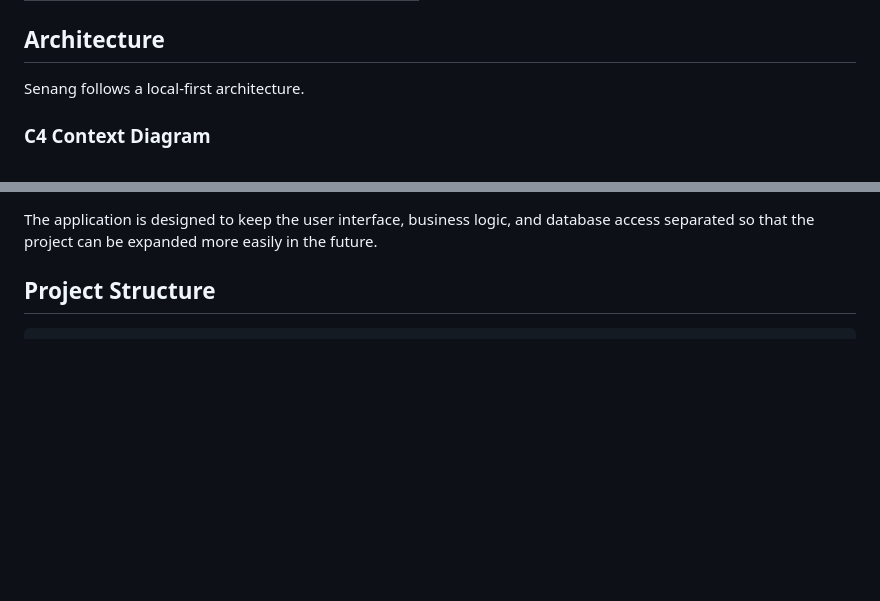
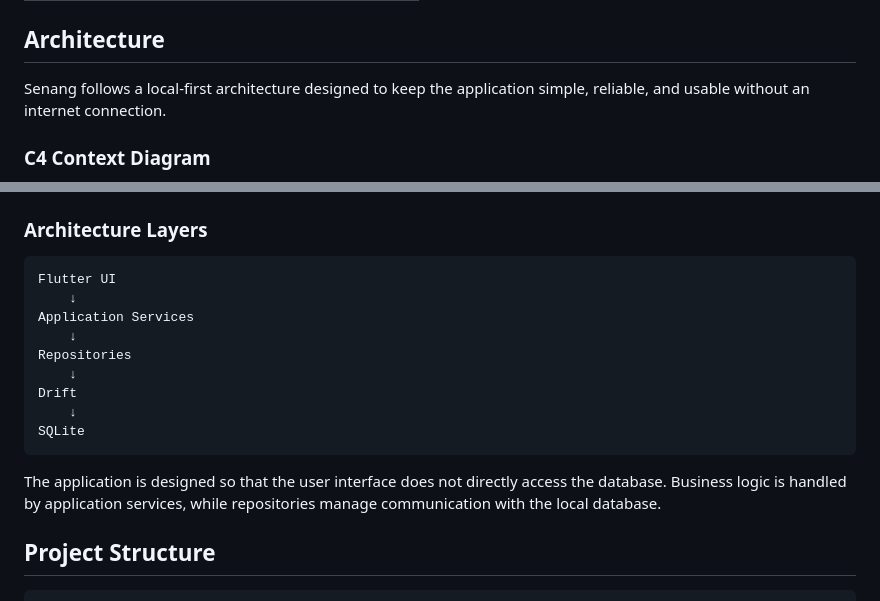
Before and after one commit to benpang69/Senang, a Markdown page: README.md, 2 parts joined by grey strips. GitHub-like rendering; blank space fills up the shorter version.

````diff
--- a/README.md
+++ b/README.md
@@ -61,7 +61,7 @@ The goal of Senang is to provide a simple and flexible POS system where users ca
 
 ## Architecture
 
-Senang follows a local-first architecture.
+Senang follows a local-first architecture designed to keep the application simple, reliable, and usable without an internet connection.
 
 ### C4 Context Diagram
 
@@ -200,7 +161,20 @@ Rel(report, share, "Shares generated reports")
 ```
 
-The application is designed to keep the user interface, business logic, and database access separated so that the project can be expanded more easily in the future.
+### Architecture Layers
 
+```text
+Flutter UI
+    ↓
+Application Services
+    ↓
+Repositories
+    ↓
+Drift
+    ↓
+SQLite
+```
+
+The application is designed so that the user interface does not directly access the database. Business logic is handled by application services, while repositories manage communication with the local database.
 ## Project Structure
 
 ```text
````
Also changed, not shown: other parts of README.md (+65 -104 lines).
